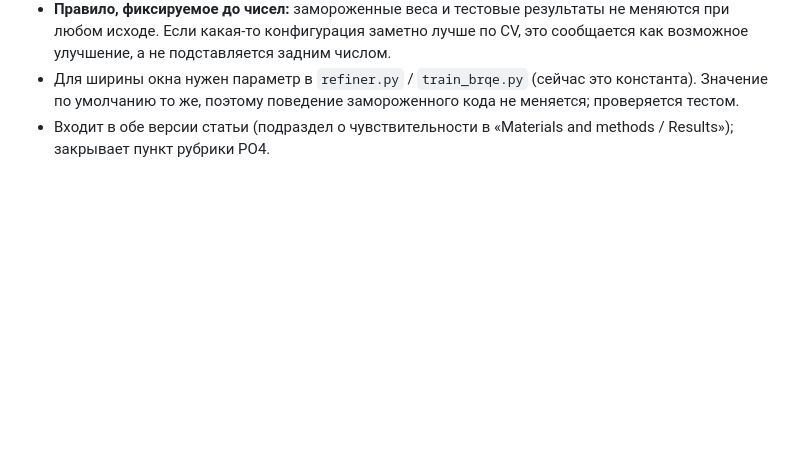
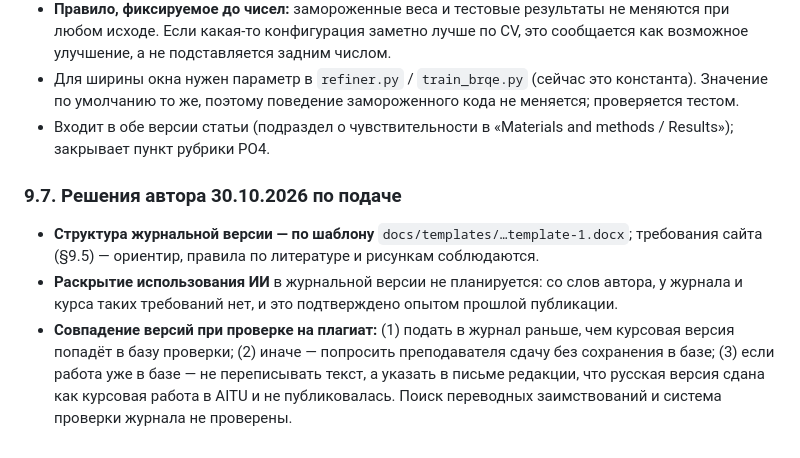
Before and after one commit to asqarnurym/local-subtitle-workbench, a Markdown page: docs/IMPROVEMENT_PLAN.md, the part around the change. Drawn GitHub-style; blank space fills up the shorter version.

Commit message:
docs(plan): author decisions on template, AI disclosure, similarity-check order

```diff
--- a/docs/IMPROVEMENT_PLAN.md
+++ b/docs/IMPROVEMENT_PLAN.md
@@ -350,3 +350,8 @@ S1–S3 — отдельные скрипты-обёртки над заморо
 - **Правило, фиксируемое до чисел:** замороженные веса и тестовые результаты не меняются при любом исходе. Если какая-то конфигурация заметно лучше по CV, это сообщается как возможное улучшение, а не подставляется задним числом.
 - Для ширины окна нужен параметр в `refiner.py` / `train_brqe.py` (сейчас это константа). Значение по умолчанию то же, поэтому поведение замороженного кода не меняется; проверяется тестом.
 - Входит в обе версии статьи (подраздел о чувствительности в «Materials and methods / Results»); закрывает пункт рубрики PO4.
+
+### 9.7. Решения автора 30.10.2026 по подаче
+- **Структура журнальной версии — по шаблону** `docs/templates/…template-1.docx`; требования сайта (§9.5) — ориентир, правила по литературе и рисункам соблюдаются.
+- **Раскрытие использования ИИ** в журнальной версии не планируется: со слов автора, у журнала и курса таких требований нет, и это подтверждено опытом прошлой публикации.
+- **Совпадение версий при проверке на плагиат:** (1) подать в журнал раньше, чем курсовая версия попадёт в базу проверки; (2) иначе — попросить преподавателя сдачу без сохранения в базе; (3) если работа уже в базе — не переписывать текст, а указать в письме редакции, что русская версия сдана как курсовая работа в AITU и не публиковалась. Поиск переводных заимствований и система проверки журнала не проверены.
```
